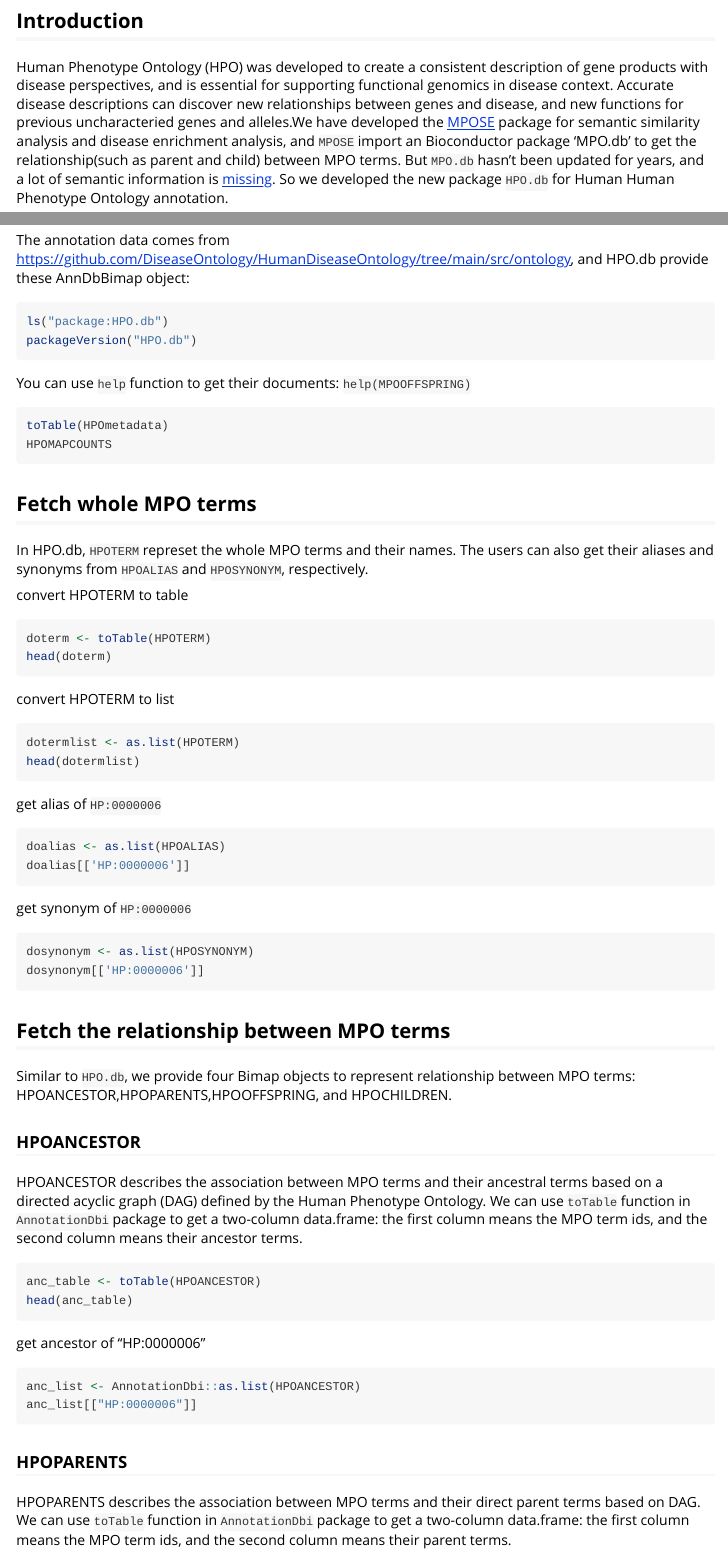
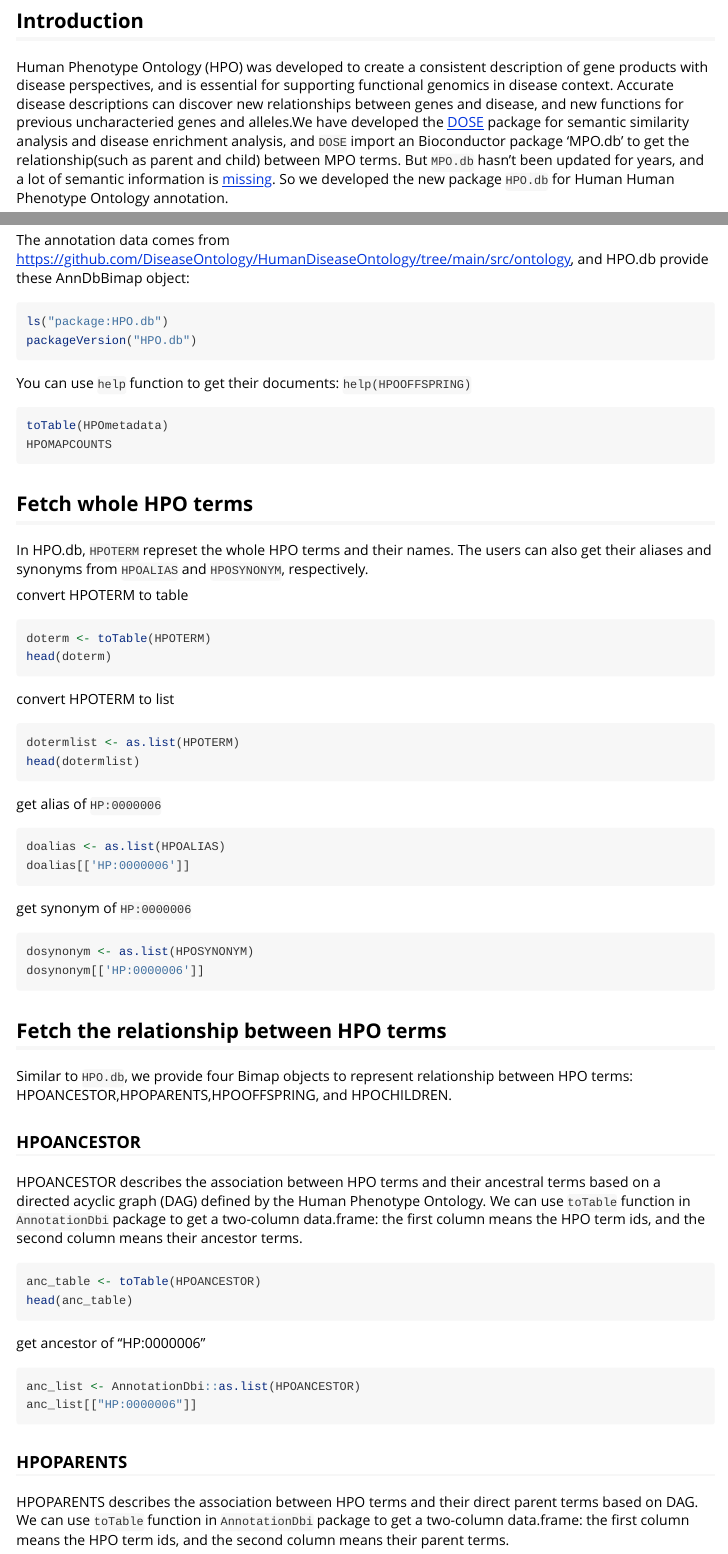
Before and after one commit to YuLab-SMU/HPO.db, an R Markdown document (vignettes/HPO_vignette.Rmd): the page in a window 1100 px wide, from 270 px down, and a second part further down, joined at a grey line. Rendered offline with R 4.5, knitr and Pandoc, with nearby package versions; the code chunks are not run, so their results and figures are left out.

Commit message:
fix typo

````diff
--- a/vignettes/HPO_vignette.Rmd
+++ b/vignettes/HPO_vignette.Rmd
@@ -37,11 +37,11 @@ products with disease perspectives, and is essential for supporting functional
 genomics in disease context. Accurate disease descriptions can discover new
 relationships between genes and disease, and new functions for previous
 uncharacteried genes and alleles.We have developed the
-[MPOSE](https://bioconductor.org/packages/MPOSE/) package for semantic
-similarity analysis and disease enrichment analysis, and `MPOSE` import an
+[DOSE](https://bioconductor.org/packages/DOSE/) package for semantic
+similarity analysis and disease enrichment analysis, and `DOSE` import an
 Bioconductor package 'MPO.db' to get the relationship(such as parent and child)
 between MPO terms. But `MPO.db`  hasn't been updated for years, and a lot of
-semantic information is [missing](https://github.com/YuLab-SMU/MPOSE/issues/57).
+semantic information is [missing](https://github.com/YuLab-SMU/DOSE/issues/57).
 So we developed the new package `HPO.db` for Human Human Phenotype Ontology annotation.
 
 ## Overview
@@ -58,16 +58,16 @@ ls("package:HPO.db")
 packageVersion("HPO.db")
 ```
 
-You can use `help` function to get their documents: `help(MPOOFFSPRING)`
+You can use `help` function to get their documents: `help(HPOOFFSPRING)`
 ```{r}
 toTable(HPOmetadata)
 HPOMAPCOUNTS
 ```
 
 
-## Fetch whole MPO terms
+## Fetch whole HPO terms
 
-In HPO.db, `HPOTERM` represet the whole MPO terms and their names. The users can
+In HPO.db, `HPOTERM` represet the whole HPO terms and their names. The users can
 also get their aliases and synonyms from `HPOALIAS` and `HPOSYNONYM`,
 respectively.
 
@@ -97,15 +97,15 @@
 ```
 
 
-## Fetch the relationship between MPO terms
+## Fetch the relationship between HPO terms
 Similar to `HPO.db`, we provide four Bimap objects to represent relationship
-between MPO terms: HPOANCESTOR,HPOPARENTS,HPOOFFSPRING, and HPOCHILDREN.
+between HPO terms: HPOANCESTOR,HPOPARENTS,HPOOFFSPRING, and HPOCHILDREN.
 
 ### HPOANCESTOR
-HPOANCESTOR describes the association between MPO terms and their ancestral
+HPOANCESTOR describes the association between HPO terms and their ancestral
 terms based on a directed acyclic graph (DAG) defined by the Human Phenotype Ontology.
 We can use `toTable` function in `AnnotationDbi` package to get a two-column
-data.frame: the first column means the MPO term ids, and the second column means
+data.frame: the first column means the HPO term ids, and the second column means
 their ancestor terms.
 ```{r}
 anc_table <- toTable(HPOANCESTOR)
@@ -120,9 +120,9 @@
 
 
 ### HPOPARENTS
-HPOPARENTS describes the association between MPO terms and their direct parent
+HPOPARENTS describes the association between HPO terms and their direct parent
 terms based on DAG. We can use `toTable` function in `AnnotationDbi` package to
-get a two-column data.frame: the first column means the MPO term ids, and the
+get a two-column data.frame: the first column means the HPO term ids, and the
 second column means their parent terms.
 ```{r}
 parent_table <- toTable(HPOPARENTS)
````
Also changed, not shown: R/zzz.R (+0 -73 lines), vignettes/HPO_vignette.Rmd (4 more changed lines), 12 other files.
